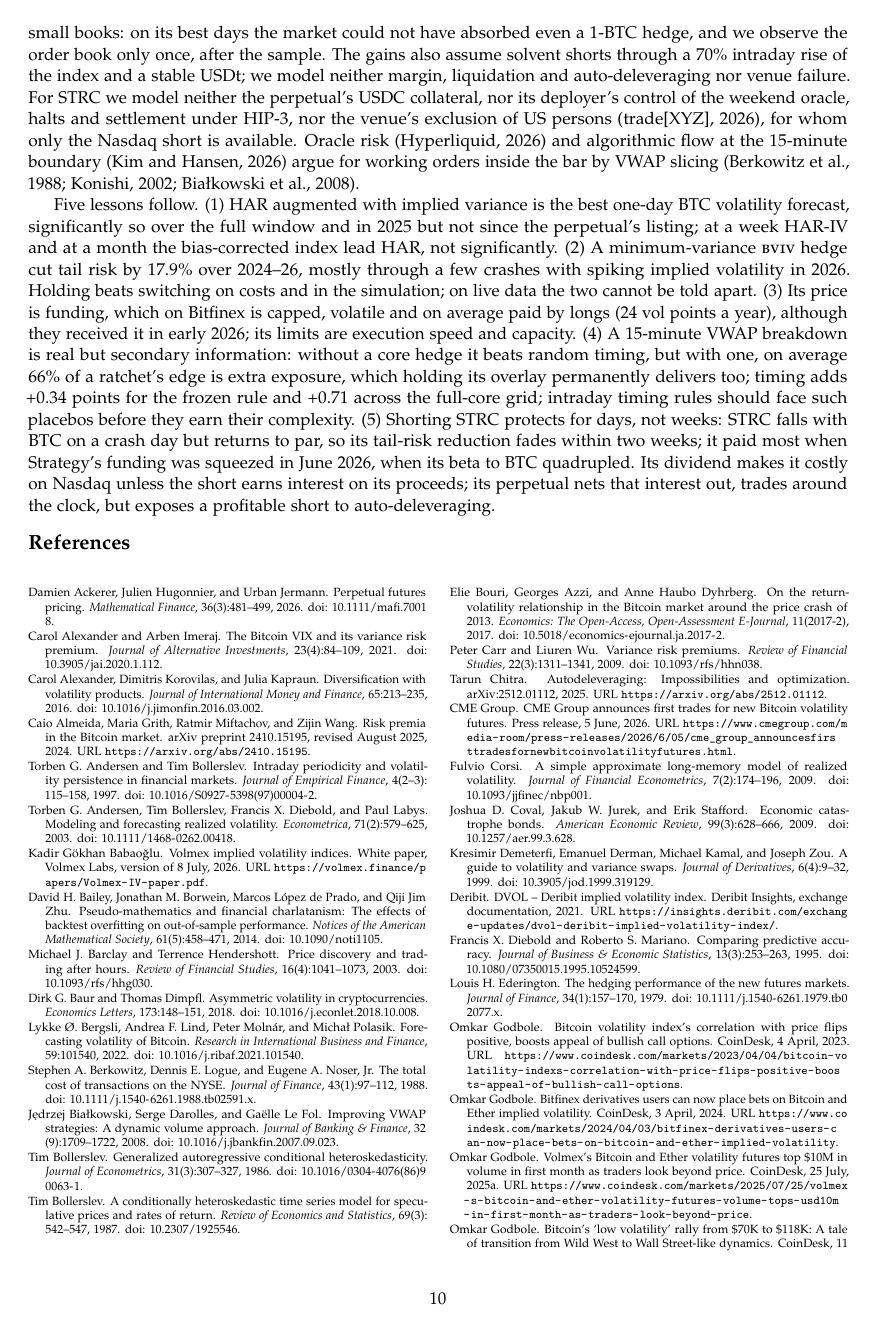
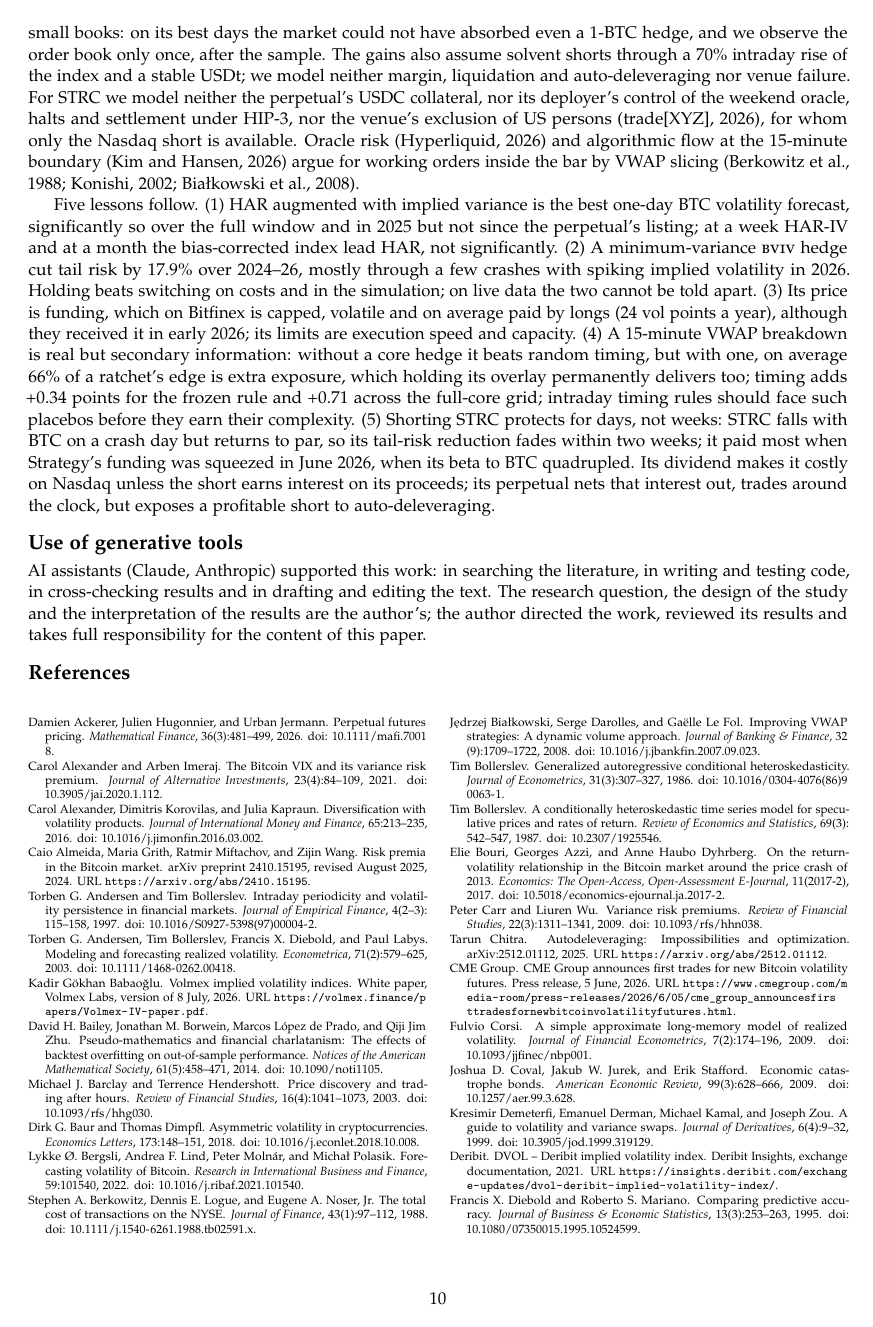
Before and after one commit to grzresearch/BTC-hedging-BVIV-STRC-BTC.D-, a LaTeX paper (paper/main.tex): page 10 of 11. Compiled offline with pdfLaTeX.

Commit message:
docs: add a statement on the use of AI tools to the README and paper

```diff
--- a/paper/main.tex
+++ b/paper/main.tex
@@ -227,6 +227,9 @@ The live sample is one path of \LiveEvalDays{} days (\StrcEvalDays{} trading day
 
 Five lessons follow. (1)~HAR augmented with implied variance is the best one-day BTC volatility forecast, significantly so over the full window and in 2025 but not since the perpetual's listing; at a week HAR-IV and at a month the bias-corrected index lead HAR, not significantly. (2)~A minimum-variance \BVIV{} hedge cut tail risk by \LiveEsAlways\% over 2024--26, mostly through a few crashes with spiking implied volatility in 2026. Holding beats switching on costs and in the simulation; on live data the two cannot be told apart. (3)~Its price is funding, which on Bitfinex is capped, volatile and on average paid by longs (\LiveFundAnnualPts{} vol points a year), although they received it in early 2026; its limits are execution speed and capacity. (4)~A 15-minute VWAP breakdown is real but secondary information: without a core hedge it beats random timing, but with one, on average \LiveGridExposureShare\% of a ratchet's edge is extra exposure, which holding its overlay permanently delivers too; timing adds \LiveTiming{} points for the frozen rule and \LiveGridOne{} across the full-core grid; intraday timing rules should face such placebos before they earn their complexity. (5)~Shorting STRC protects for days, not weeks: STRC falls with BTC on a crash day but returns to par, so its tail-risk reduction fades within two weeks; it paid most when Strategy's funding was squeezed in June 2026, when its beta to BTC quadrupled. Its dividend makes it costly on Nasdaq unless the short earns interest on its proceeds; its perpetual nets that interest out, trades around the clock, but exposes a profitable short to auto-deleveraging.
 
+\section*{Use of generative tools}
+AI assistants (Claude, Anthropic) supported this work: in searching the literature, in writing and testing code, in cross-checking results and in drafting and editing the text. The research question, the design of the study and the interpretation of the results are the author's; the author directed the work, reviewed its results and takes full responsibility for the content of this paper.
+
 \section*{References}
 \renewcommand{\bibsection}{}
 \setlength{\columnsep}{14pt}
```
Also changed, not shown: README.md, paper/main.pdf.
